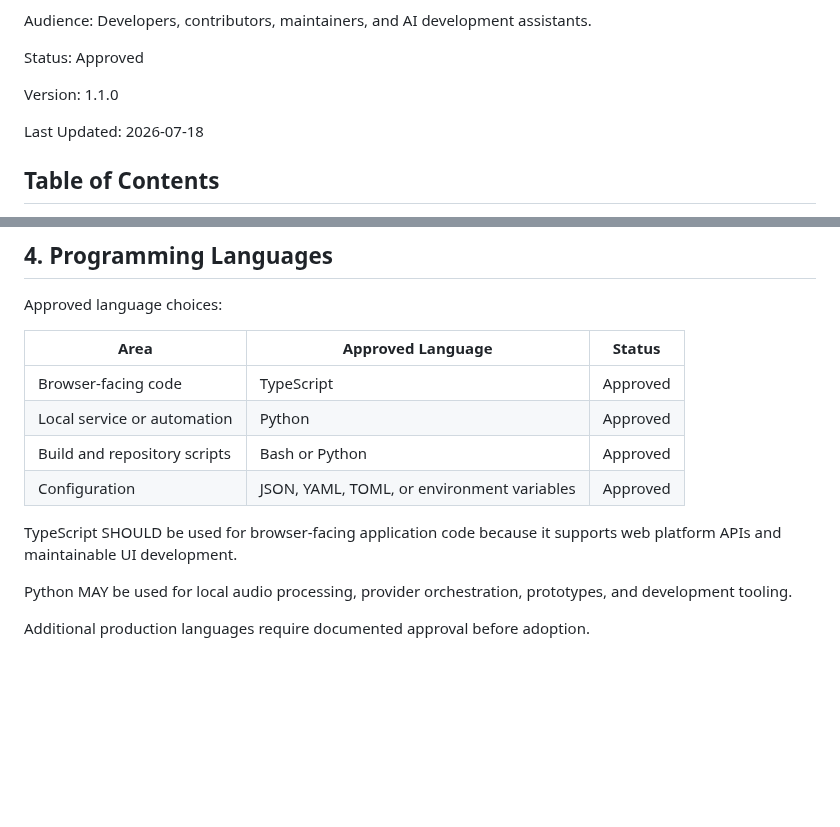
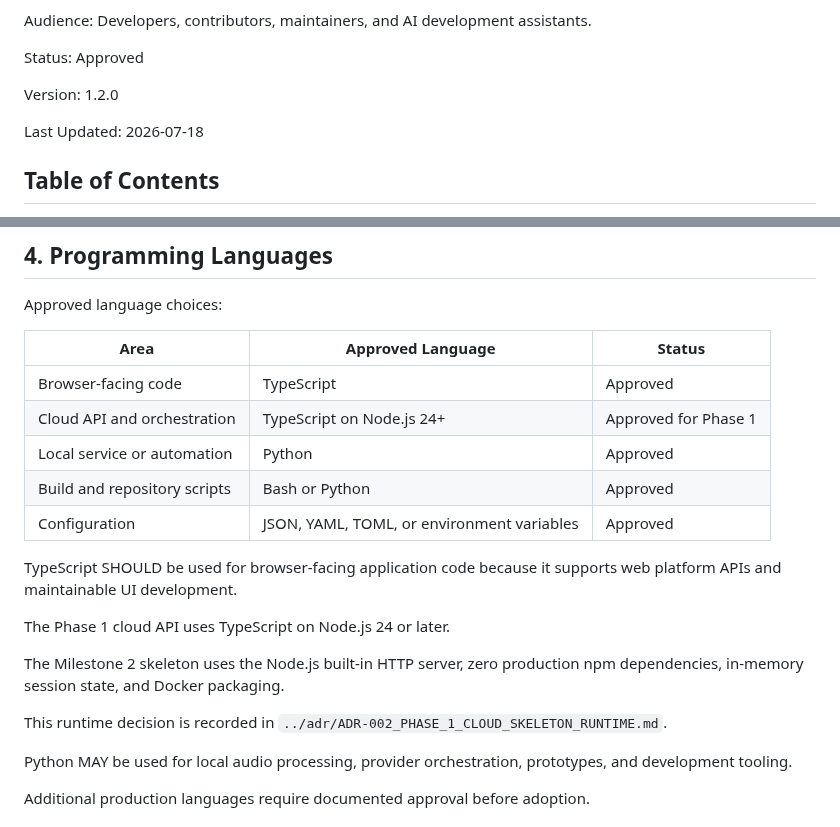
Before and after one commit to kolemasakar/VoiceBridge, a Markdown page: docs/architecture/05_TECHNOLOGY_STACK.md, 2 parts joined by grey strips. GitHub-like rendering; blank space fills up the shorter version.

Commit message:
Document Phase 1 Cloud Skeleton implementation

```diff
--- a/docs/architecture/05_TECHNOLOGY_STACK.md
+++ b/docs/architecture/05_TECHNOLOGY_STACK.md
@@ -18,7 +18,7 @@ Status:
 Approved
 
 Version:
-1.1.0
+1.2.0
 
 Last Updated:
 2026-07-18
@@ -125,11 +125,18 @@ Approved language choices:
 | Area | Approved Language | Status |
 |------|-------------------|--------|
 | Browser-facing code | TypeScript | Approved |
+| Cloud API and orchestration | TypeScript on Node.js 24+ | Approved for Phase 1 |
 | Local service or automation | Python | Approved |
 | Build and repository scripts | Bash or Python | Approved |
 | Configuration | JSON, YAML, TOML, or environment variables | Approved |
 
 TypeScript SHOULD be used for browser-facing application code because it supports web platform APIs and maintainable UI development.
+
+The Phase 1 cloud API uses TypeScript on Node.js 24 or later.
+
+The Milestone 2 skeleton uses the Node.js built-in HTTP server, zero production npm dependencies, in-memory session state, and Docker packaging.
+
+This runtime decision is recorded in `../adr/ADR-002_PHASE_1_CLOUD_SKELETON_RUNTIME.md`.
 
 Python MAY be used for local audio processing, provider orchestration, prototypes, and development tooling.
 
```
